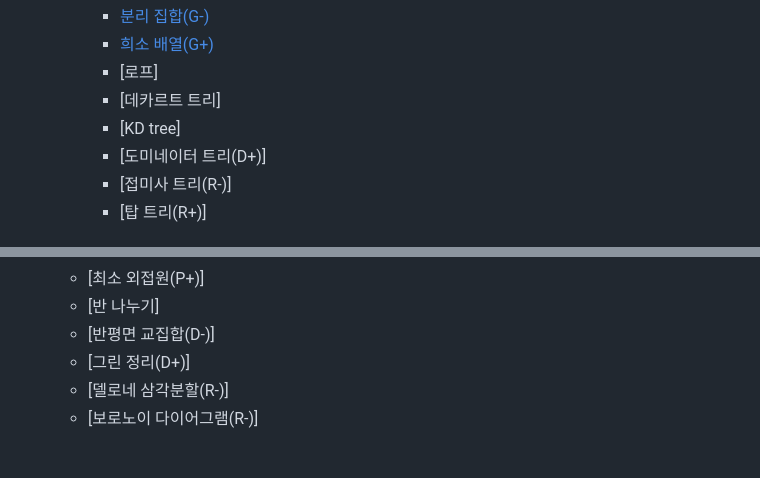
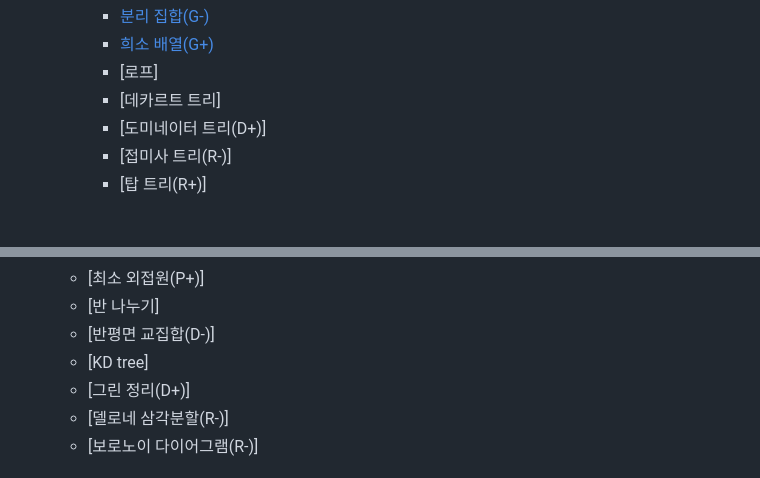
Before and after one commit to simta1/ps-algorithm, a Markdown page: README.md, 2 parts joined by grey strips. GitHub-like rendering.

```diff
--- a/README.md
+++ b/README.md
@@ -42,7 +42,6 @@
     * <span class="gold">[희소 배열(G+)](/자료구조/기타/Sparse%20Table.md)</span>
     * <span class="">[로프]</span>
     * <span class="">[데카르트 트리]</span>
-    * <span class="">[KD tree]</span>
     * <span class="">[도미네이터 트리(D+)]</span>
     * <span class="">[접미사 트리(R-)]</span>
     * <span class="">[탑 트리(R+)]</span>
@@ -136,6 +135,7 @@
   * <span class="">[최소 외접원(P+)]</span>
   * <span class="">[반 나누기]</span>
   * <span class="">[반평면 교집합(D-)]</span>
+  * <span class="">[KD tree]</span>
   * <span class="">[그린 정리(D+)]</span>
   * <span class="">[델로네 삼각분할(R-)]</span>
   * <span class="">[보로노이 다이어그램(R-)]</span>
```
Also changed, not shown: 문자열/Palindromic Tree.md (+100 -9 lines).
